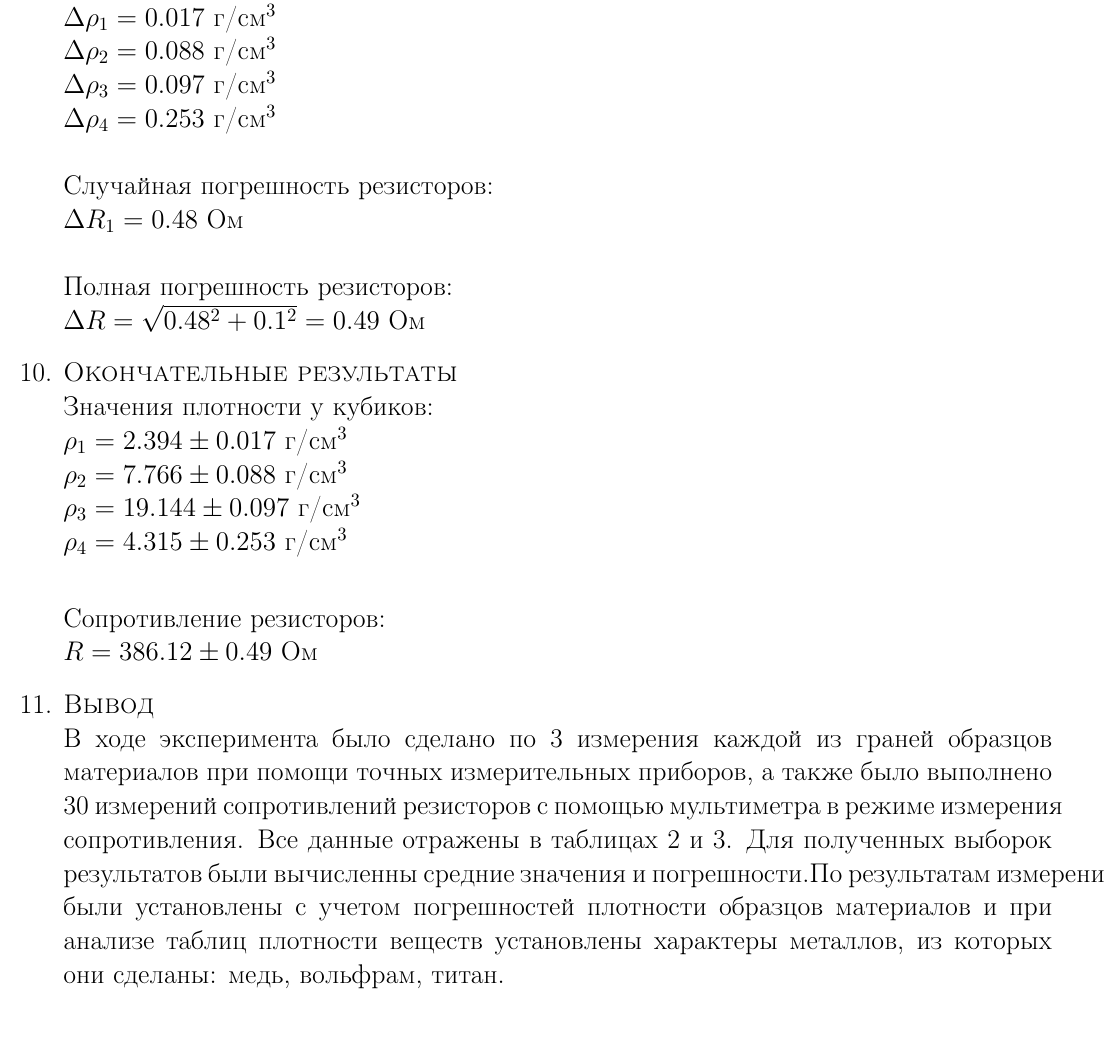
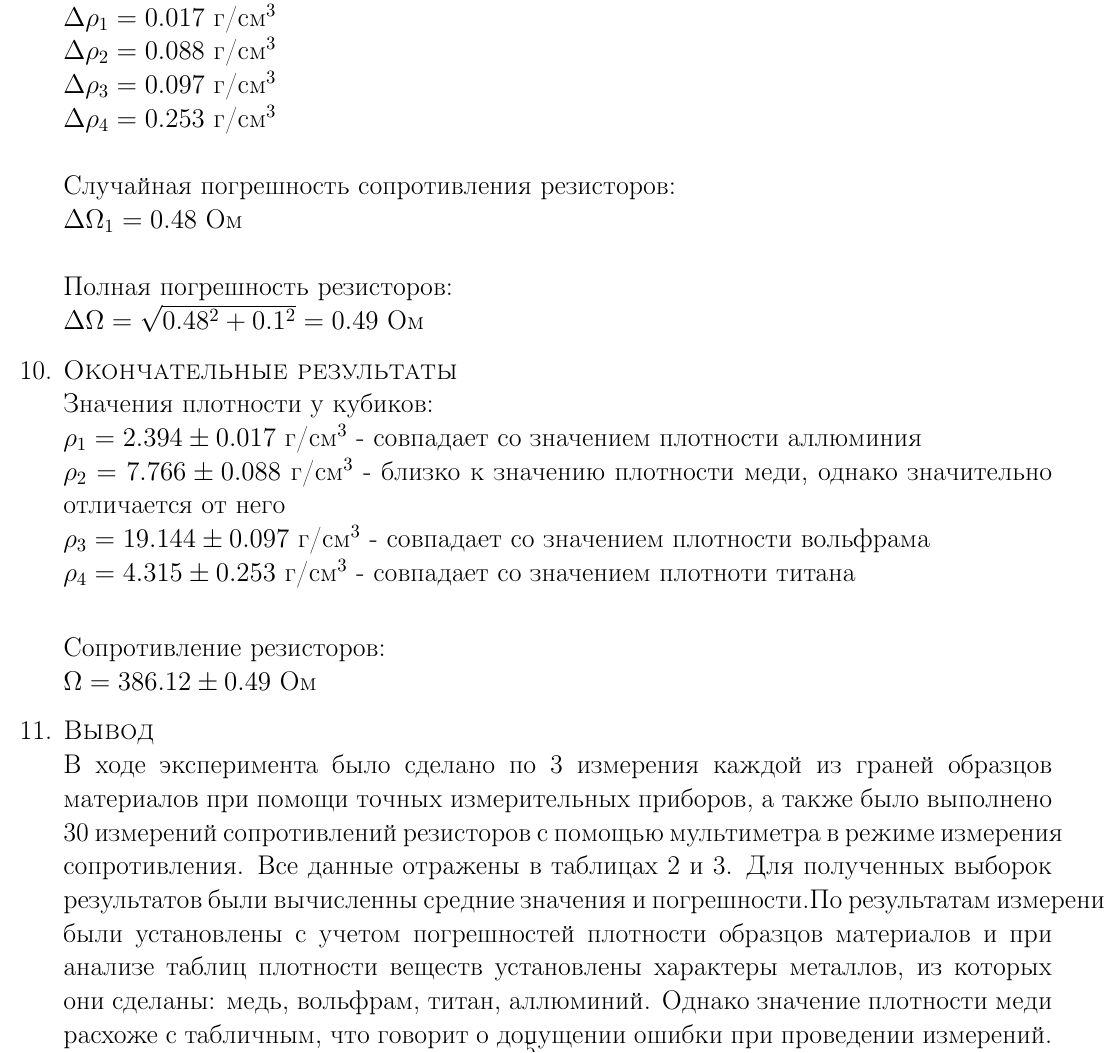
Before and after one commit to fourth-at-physics/labs, a LaTeX document (sem1/lab1/lab1.tex): part of page 5 of 6, cut so that both start at the same text. Compiled offline with pdfLaTeX.

Commit message:
Update lab1.tex

```diff
--- a/sem1/lab1/lab1.tex
+++ b/sem1/lab1/lab1.tex
@@ -219,10 +219,10 @@
     $\Delta \rho_2 = 0.088$ г/см$^3$\\
     $\Delta \rho_3 = 0.097$ г/см$^3$\\
     $\Delta \rho_4 = 0.253$ г/см$^3$\\ \\
-    Случайная погрешность резисторов: \\
-    $\Delta R_1 = 0.48 $ Ом \\ \\
+    Случайная погрешность сопротивления резисторов: \\
+    $\Delta \Omega_1 = 0.48 $ Ом \\ \\
     Полная погрешность резисторов: \\
-    $\Delta R = \sqrt{0.48^2 + 0.1^2} = 0.49 $ Ом
+    $\Delta \Omega = \sqrt{0.48^2 + 0.1^2} = 0.49 $ Ом
 
 %    @ \\
 %    ЗДЕСЬ ДОЛЖЕН БЫТЬ ОПИСАН ПРОЦЕСС ВЫЧИСЛЕНИЯ \\
@@ -238,13 +238,13 @@
 
     \item \large\textsc{Окончательные результаты} \\
     	Значения плотности у кубиков: \\
-		$\rho_1 = 2.394 \pm 0.017$ г/см$^3$\\
-		$\rho_2 = 7.766 \pm 0.088$ г/см$^3$\\
-		$\rho_3 = 19.144 \pm 0.097$ г/см$^3$\\
-		$\rho_4 = 4.315 \pm 0.253$ г/см$^3$\\
+		$\rho_1 = 2.394 \pm 0.017$ г/см$^3$ - совпадает со значением плотности аллюминия\\
+		$\rho_2 = 7.766 \pm 0.088$ г/см$^3$ - близко к значению плотности меди, однако значительно отличается от него\\
+		$\rho_3 = 19.144 \pm 0.097$ г/см$^3$ - совпадает со значением плотности вольфрама\\
+		$\rho_4 = 4.315 \pm 0.253$ г/см$^3$ - совпадает со значением плотноти титана\\
 
 		Сопротивление резисторов: \\
-		$ R = 386.12 \pm 0.49 $ Ом
+		$ \Omega = 386.12 \pm 0.49 $ Ом
 
 
 %    @ \\
@@ -258,9 +258,7 @@
 
     \item \large\textsc{Вывод}
 \\ В ходе эксперимента было сделано по 3 измерения каждой из граней образцов материалов при помощи точных измерительных приборов, а также было выполнено 30 измерений сопротивлений резисторов с помощью мультиметра в режиме измерения сопротивления. Все данные отражены в таблицах 2 и 3. Для полученных выборок результатов были вычисленны средние значения и погрешности.%, указанные в таблицах ????????? 3 и 5.\par
-По результатам измерений были установлены с учетом погрешностей плотности образцов материалов и при анализе таблиц плотности веществ установлены характеры металлов, из которых они сделаны: медь, вольфрам, титан. \par
-При анализе результатов измерения сопротивления резисторов было выявлено, что махнимальное значение $\Omega_{max}=0.80085$ и минимальное значение $\Omega_{min}=0.80085$ а дисперсия $\sigma$ составила $8.0085$, что говорит о высоком качестве предоставленных резисторов.\par
-В таблицах 8 и 9 частота попадания результатов в доверительные интервалы 0.68, 0.95, 0.99 довольно высока, что свидетельствует о высокой точности в проводимых экспериментах. Заметим также, что  максимумы гистограмм и $\rho_{max}$ отличаются примерно в 2 раза, так как было проведено одинаковое количество измерений и, следовательно, примерно одинакова точность экспериментов.
-
+По результатам измерений были установлены с учетом погрешностей плотности образцов материалов и при анализе таблиц плотности веществ установлены характеры металлов, из которых они сделаны: медь, вольфрам, титан, аллюминий. Однако значение плотности меди расхоже с табличным, что говорит о допущении ошибки при проведении измерений. \par
+При анализе результатов измерения сопротивления резисторов было выявлено, что это резисторы сопротивления 386 Ом, махимальное значение $\Omega_{max}=386.8$ Ом и минимальное значение $\Omega_{min}=385$ Ом, а дисперсия $D$ составила $8.0085$, что говорит о высоком качестве предоставленных резисторов.\par
 \end{enumerate}
 \end{document}
```
Also changed, not shown: sem1/lab1/lab1.tex (8 more changed lines).
